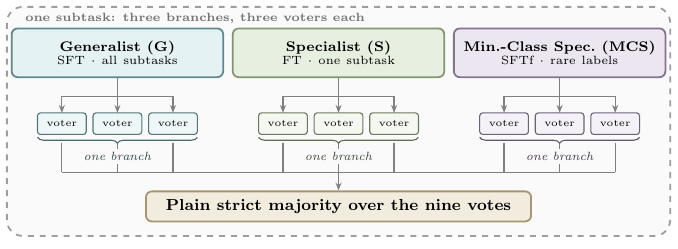
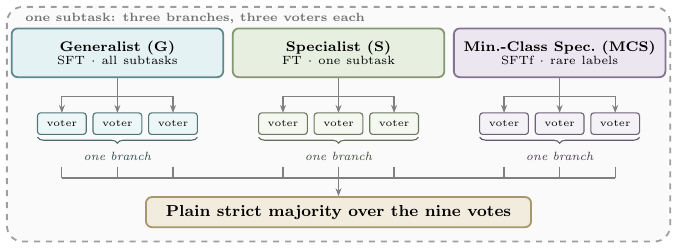
Before and after one commit to BranchBroxy/childsafeads-nllp2026, a LaTeX figure (figures/src/fig-ensemble.tex): the whole page. Compiled offline with pdfLaTeX.

Commit message:
Start all nine drops at the same height
Die aeusseren beiden Abgaenge begannen an der Klammer, der mittlere erst
unterhalb der Beschriftung — optisch drei verschiedene Anfangshoehen je Branch.
Jetzt setzen alle drei unter der Beschriftung an. Der maskierende Hintergrund
der Beschriftung ist damit ueberfluessig und raus.

Co-Authored-By: Claude Opus 5 (1M context) <noreply@anthropic.com>

```diff
--- a/figures/src/fig-ensemble.tex
+++ b/figures/src/fig-ensemble.tex
@@ -10,8 +10,8 @@
 \def\ybox{1.05}    % Mitte der Branch-Box
 \def\ybus{0.28}    % Verteiler unter der Box
 \def\ychip{-0.20}  % Mitte der Voter-Chips
-\def\ycol{-1.06}   % Sammelschiene
-\def\yens{-1.66}   % Mehrheitsbalken
+\def\ycol{-1.16}   % Sammelschiene
+\def\yens{-1.76}   % Mehrheitsbalken
 
 \def\cA{-3.90}
 \def\cB{0}
```
Also changed, not shown: figures/fig-ensemble.svg, figures/src/fig-cv5.pdf, figures/src/fig-ensemble.pdf, figures/src/fig-methods.pdf, figures/src/fig-scopes.pdf, figures/src/fig-ensemble.tex (6 more changed lines).
